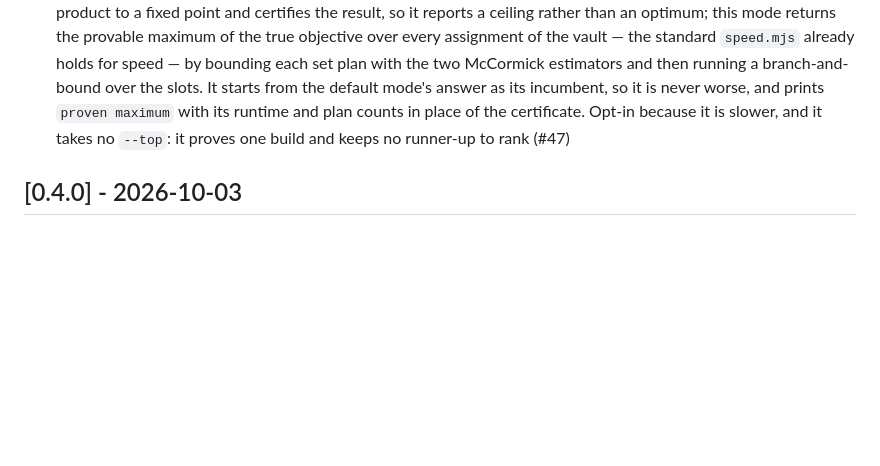
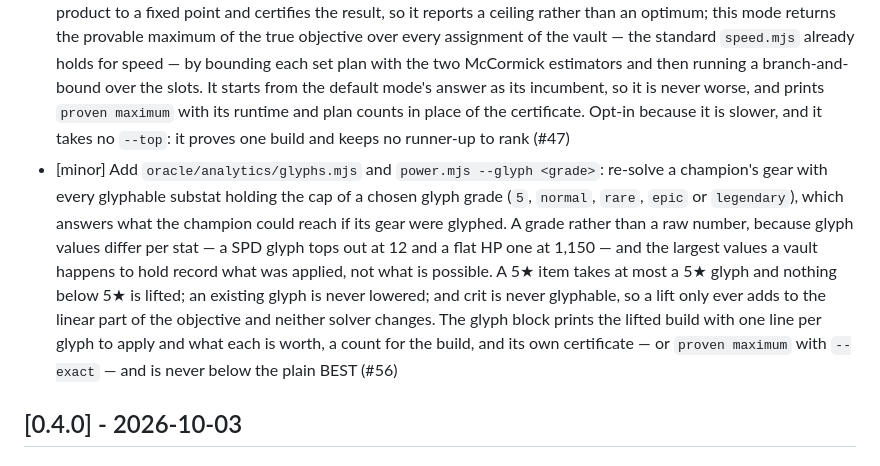
Before and after one commit to fumb13s/RSLH_filter_gen, a Markdown page: CHANGELOG.md, the part around the change. Rendered like a GitHub page; blank space fills up the shorter version.

Commit message:
docs: changelog entry for power.mjs --glyph (#56)
Co-Authored-By: Claude

```diff
--- a/CHANGELOG.md
+++ b/CHANGELOG.md
@@ -12,6 +12,7 @@ Each entry carries a severity tag indicating its semver impact: `[major]`, `[min
 - [minor] Add `oracle/analytics/power-solve.mjs`: the gear assignment that maximizes a champion's in-game power, out of the whole vault. Power's crit term is a product of two build totals, so the solver freezes it at reference levels, solves exactly with `build-solve.mjs`, re-linearizes at the answer and iterates to a fixed point — then certifies the result with a McCormick upper bound, so the output says how far from the maximum it could be rather than claiming optimality. The gear already worn is always in the candidate pool, so the answer is never a downgrade (#45)
 - [minor] Add `oracle/analytics/power.mjs`, the champion-power CLI, with four modes: `solve` reports a champion's current and best power with the gear to reach it and a proven ceiling on what is still left on the table; `log` records an in-game power reading against Gestal's live stats; `fit` calibrates one champion's weights from its logged readings; and `verify` checks the set table against the game's own per-champion set bonuses. It reads Gestal snapshots only, since an RSL Helper DB carries neither per-copy base stats nor the per-source bonus breakdown. The wearer helpers move to a new `wearers.mjs` that `speed.mjs` re-exports unchanged (#46)
 - [minor] Add an opt-in exact mode for the power solver, `solvePowerExact` in `oracle/analytics/power-solve.mjs`, reached from the CLI as `power.mjs <name> --exact`. The default mode iterates a linearization of power's crit product to a fixed point and certifies the result, so it reports a ceiling rather than an optimum; this mode returns the provable maximum of the true objective over every assignment of the vault — the standard `speed.mjs` already holds for speed — by bounding each set plan with the two McCormick estimators and then running a branch-and-bound over the slots. It starts from the default mode's answer as its incumbent, so it is never worse, and prints `proven maximum` with its runtime and plan counts in place of the certificate. Opt-in because it is slower, and it takes no `--top`: it proves one build and keeps no runner-up to rank (#47)
+- [minor] Add `oracle/analytics/glyphs.mjs` and `power.mjs --glyph <grade>`: re-solve a champion's gear with every glyphable substat holding the cap of a chosen glyph grade (`5`, `normal`, `rare`, `epic` or `legendary`), which answers what the champion could reach if its gear were glyphed. A grade rather than a raw number, because glyph values differ per stat — a SPD glyph tops out at 12 and a flat HP one at 1,150 — and the largest values a vault happens to hold record what was applied, not what is possible. A 5★ item takes at most a 5★ glyph and nothing below 5★ is lifted; an existing glyph is never lowered; and crit is never glyphable, so a lift only ever adds to the linear part of the objective and neither solver changes. The glyph block prints the lifted build with one line per glyph to apply and what each is worth, a count for the build, and its own certificate — or `proven maximum` with `--exact` — and is never below the plain BEST (#56)
 
 ## [0.4.0] - 2026-10-03
 
```
